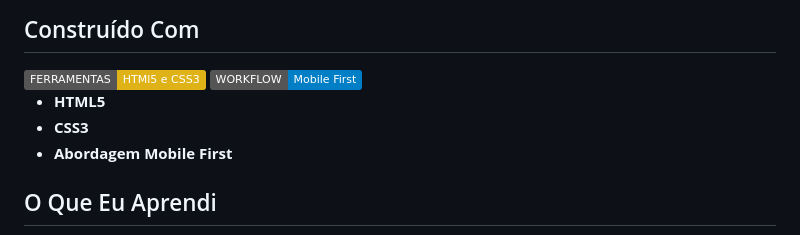
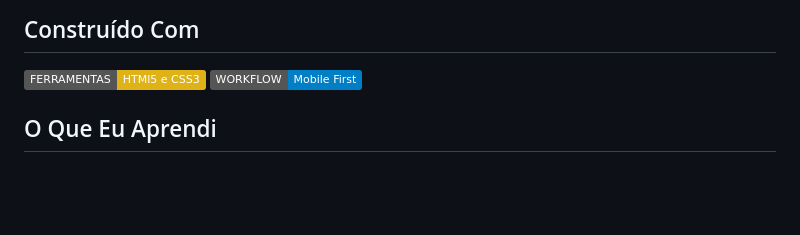
Before and after one commit to DinaelDomingos/nft-preview-card-component-main, a Markdown page: README.md, the part around the change. GitHub-like rendering; badges without logos; blank space fills up the shorter version.

```diff
--- a/README.md
+++ b/README.md
@@ -48,9 +48,6 @@ A maior dificuldade foi aplicar o efeito **overlay** na classe `.image`. Para su
 <img loading="lazy" src="https://img.shields.io/badge/FERRAMENTAS-HTMl5_e_CSS3-yellow" alt="Ferramentas: HTML e CSS">
 <img loading="lazy" src="https://img.shields.io/badge/WORKFLOW-Mobile_First-blue" alt="Workflow Mobile First">
 
-- **HTML5**
-- **CSS3**
-- **Abordagem Mobile First**
 
 ## O Que Eu Aprendi
 
```
